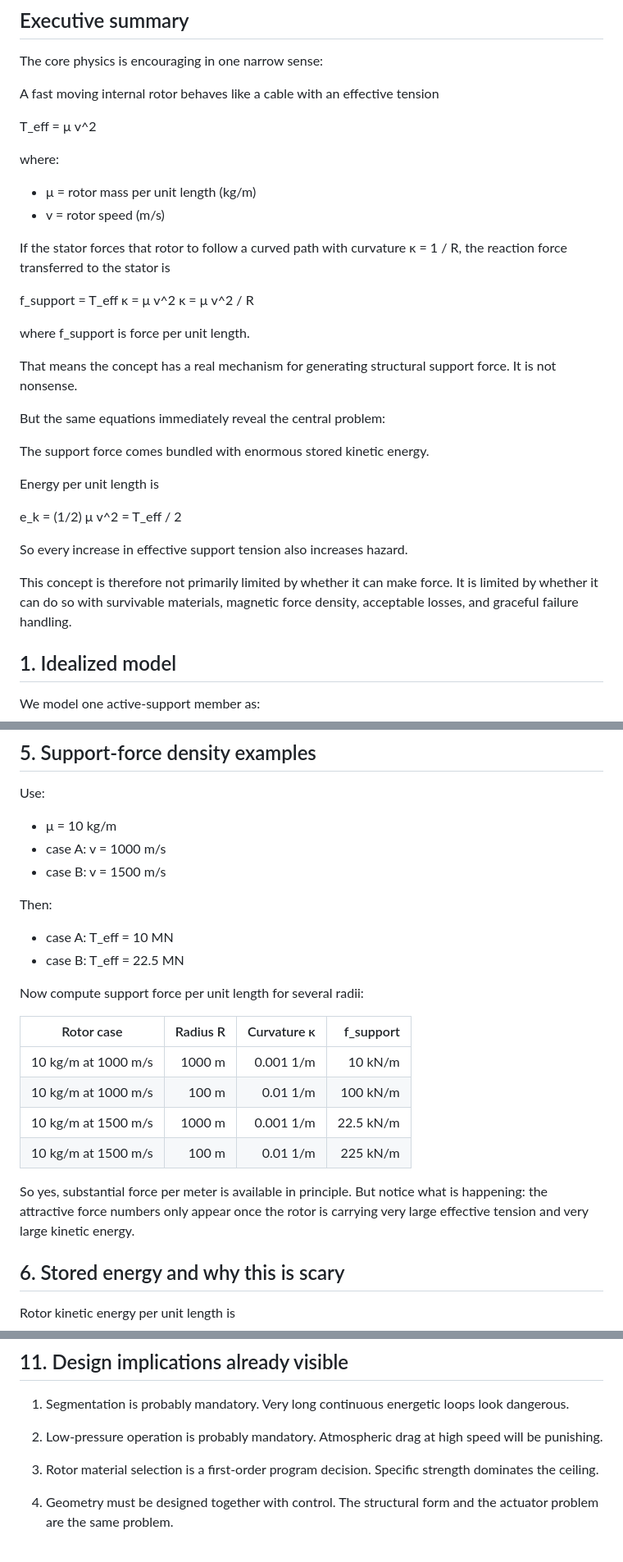
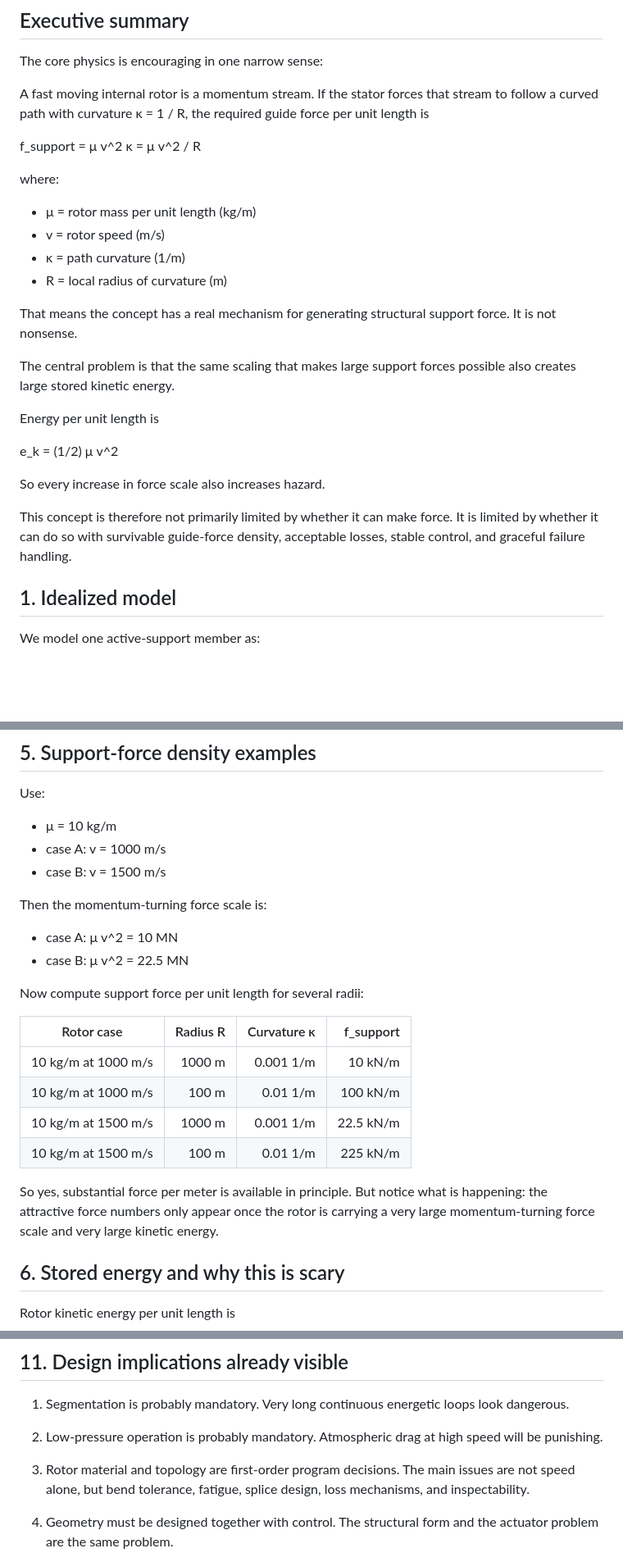
Before and after one commit to peterhudson/orbital-ring-paper, a Markdown page: docs/stage-1-physics-memo.md, 3 parts joined by grey strips. Shown at 82% size. Rendered like a GitHub page; blank space fills up the shorter version.

Commit message:
Finalize corrected stage 1 physics memo

```diff
--- a/docs/stage-1-physics-memo.md
+++ b/docs/stage-1-physics-memo.md
@@ -8,35 +8,29 @@ Its job is to reveal scaling laws, hard limits, and likely failure bottlenecks e
 ## Executive summary
 The core physics is encouraging in one narrow sense:
 
-A fast moving internal rotor behaves like a cable with an effective tension
+A fast moving internal rotor is a momentum stream. If the stator forces that stream to follow a curved path with curvature κ = 1 / R, the required guide force per unit length is
 
-T_eff = μ v^2
+f_support = μ v^2 κ = μ v^2 / R
 
 where:
 - μ = rotor mass per unit length (kg/m)
 - v = rotor speed (m/s)
-
-If the stator forces that rotor to follow a curved path with curvature κ = 1 / R, the reaction force transferred to the stator is
-
-f_support = T_eff κ = μ v^2 κ = μ v^2 / R
-
-where f_support is force per unit length.
+- κ = path curvature (1/m)
+- R = local radius of curvature (m)
 
 That means the concept has a real mechanism for generating structural support force.
 It is not nonsense.
 
-But the same equations immediately reveal the central problem:
-
-The support force comes bundled with enormous stored kinetic energy.
+The central problem is that the same scaling that makes large support forces possible also creates large stored kinetic energy.
 
 Energy per unit length is
 
-e_k = (1/2) μ v^2 = T_eff / 2
+e_k = (1/2) μ v^2
 
-So every increase in effective support tension also increases hazard.
+So every increase in force scale also increases hazard.
 
 This concept is therefore not primarily limited by whether it can make force.
-It is limited by whether it can do so with survivable materials, magnetic force density, acceptable losses, and graceful failure handling.
+It is limited by whether it can do so with survivable guide-force density, acceptable losses, stable control, and graceful failure handling.
 
 ## 1. Idealized model
 We model one active-support member as:
@@ -143,9 +137,9 @@ Use:
 - case A: v = 1000 m/s
 - case B: v = 1500 m/s
 
-Then:
-- case A: T_eff = 10 MN
-- case B: T_eff = 22.5 MN
+Then the momentum-turning force scale is:
+- case A: μ v^2 = 10 MN
+- case B: μ v^2 = 22.5 MN
 
 Now compute support force per unit length for several radii:
 
@@ -157,7 +151,7 @@ Now compute support force per unit length for several radii:
 | 10 kg/m at 1500 m/s | 100 m | 0.01 1/m | 225 kN/m |
 
 So yes, substantial force per meter is available in principle.
-But notice what is happening: the attractive force numbers only appear once the rotor is carrying very large effective tension and very large kinetic energy.
+But notice what is happening: the attractive force numbers only appear once the rotor is carrying a very large momentum-turning force scale and very large kinetic energy.
 
 ## 6. Stored energy and why this is scary
 Rotor kinetic energy per unit length is
@@ -271,8 +265,8 @@ As the concept scales up, stored energy scales with length. A member that is mer
 2. Low-pressure operation is probably mandatory.
    Atmospheric drag at high speed will be punishing.
 
-3. Rotor material selection is a first-order program decision.
-   Specific strength dominates the ceiling.
+3. Rotor material and topology are first-order program decisions.
+   The main issues are not speed alone, but bend tolerance, fatigue, splice design, loss mechanisms, and inspectability.
 
 4. Geometry must be designed together with control.
    The structural form and the actuator problem are the same problem.
```
Also changed, not shown: other parts of docs/stage-1-physics-memo.md (+4 -4 lines).
